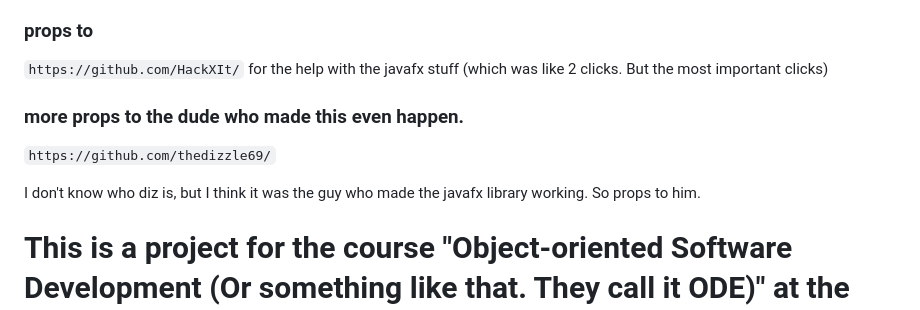
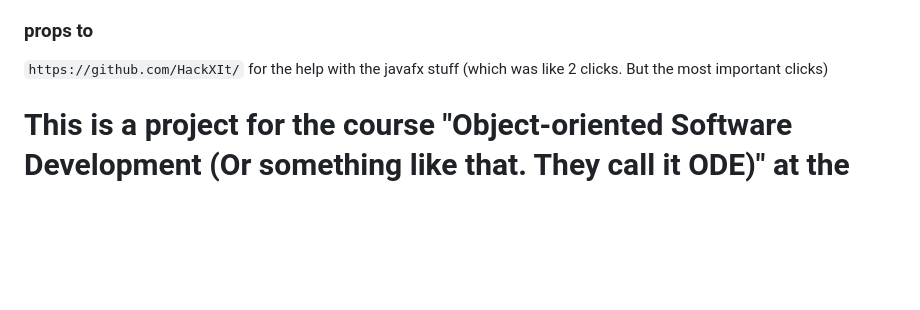
Before and after one commit to thedizzle69/ODE_Infoscreen, a Markdown page: README.md, the part around the change. Drawn GitHub-style; blank space fills up the shorter version.

```diff
--- a/README.md
+++ b/README.md
@@ -7,12 +7,6 @@
 ### props to
 
 `https://github.com/HackXIt/` for the help with the javafx stuff (which was like 2 clicks. But the most important clicks)
-
-### more props to the dude who made this even happen.
-
-`https://github.com/thedizzle69/`
-
-I don't know who diz is, but I think it was the guy who made the javafx library working. So props to him.
 
 # This is a project for the course "Object-oriented Software Development (Or something like that. They call it ODE)" at the University of Applied Sciences Wien.
 
```
